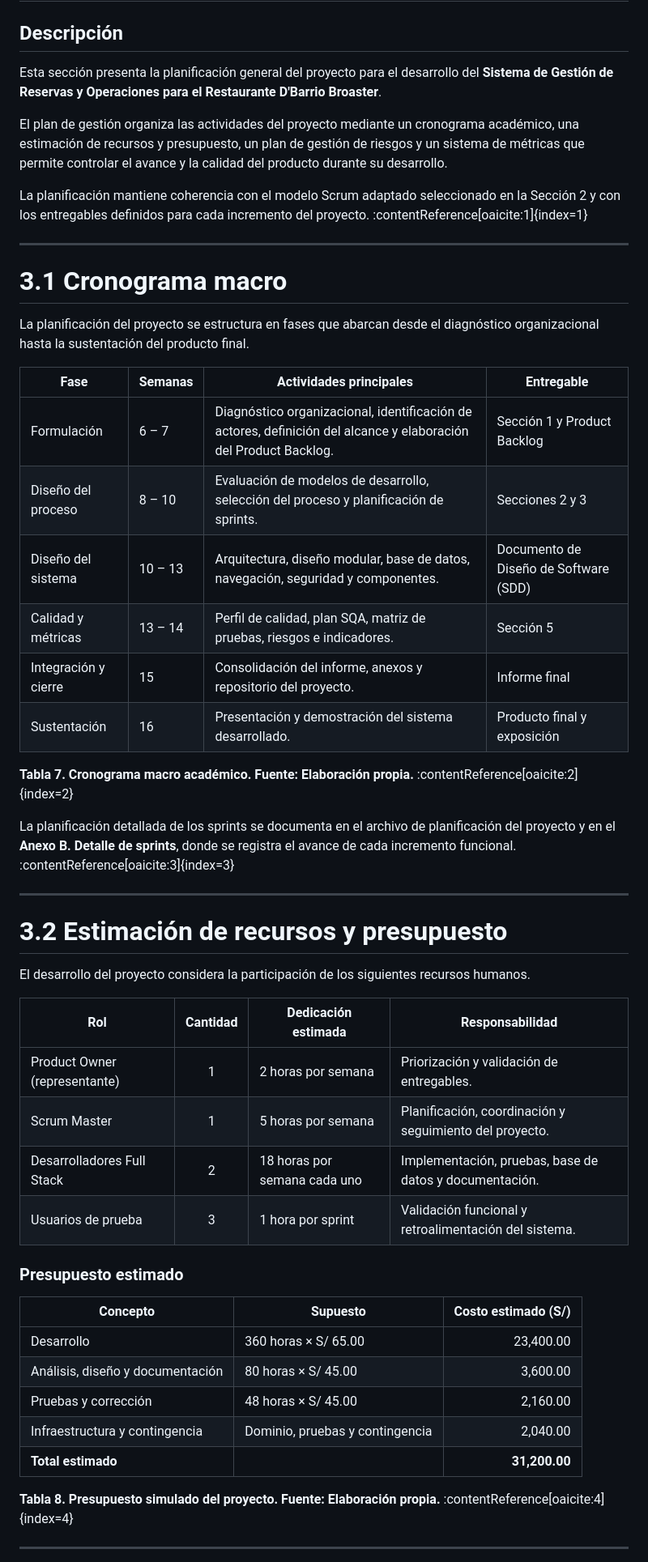
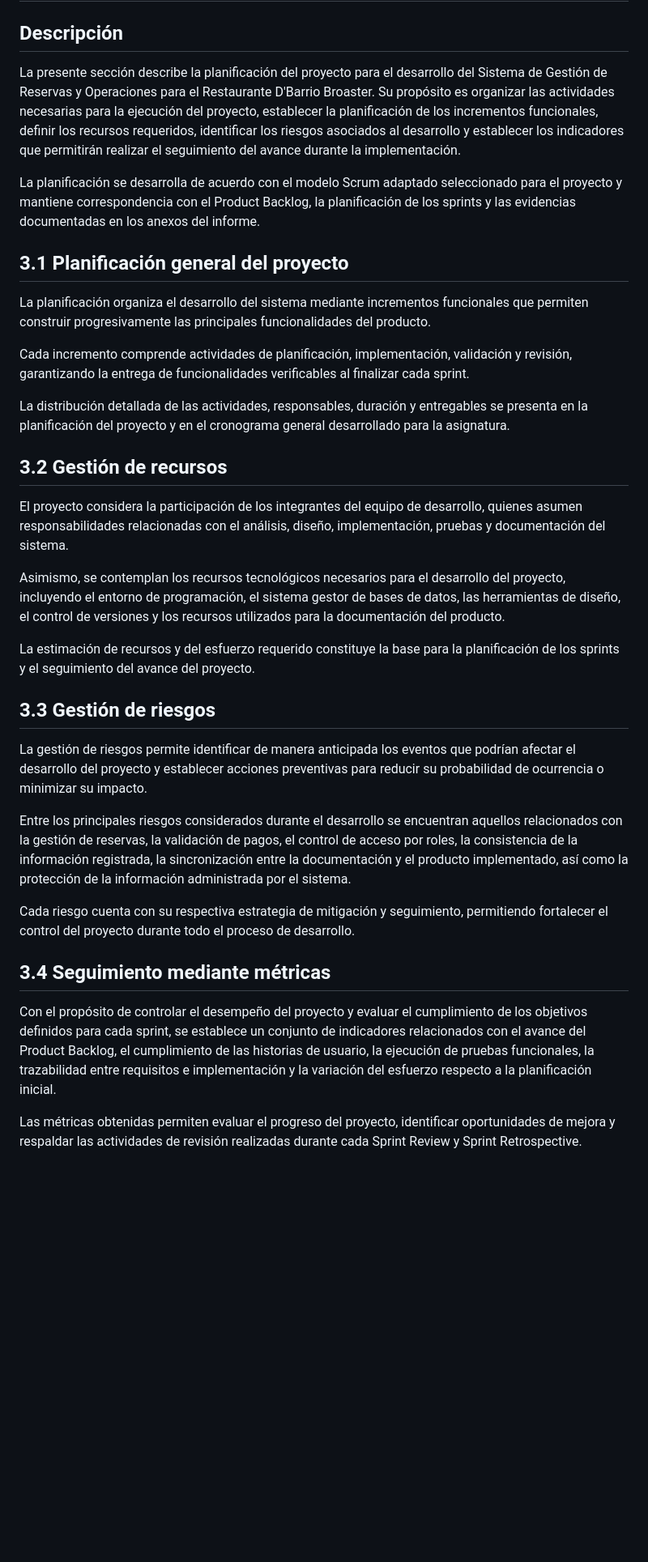
Before and after one commit to JhonatanFC/final-mds, a Markdown page: docs/entrega/04-gestion-sprints-metricas.md, the part around one of its changes. Shown at 81% size. Drawn GitHub-style; blank space fills up the shorter version.

```diff
--- a/docs/entrega/04-gestion-sprints-metricas.md
+++ b/docs/entrega/04-gestion-sprints-metricas.md
@@ -2,55 +2,37 @@
 
 ## Descripción
 
-Esta sección presenta la planificación general del proyecto para el desarrollo del **Sistema de Gestión de Reservas y Operaciones para el Restaurante D'Barrio Broaster**.
+La presente sección describe la planificación del proyecto para el desarrollo del Sistema de Gestión de Reservas y Operaciones para el Restaurante D'Barrio Broaster. Su propósito es organizar las actividades necesarias para la ejecución del proyecto, establecer la planificación de los incrementos funcionales, definir los recursos requeridos, identificar los riesgos asociados al desarrollo y establecer los indicadores que permitirán realizar el seguimiento del avance durante la implementación.
 
-El plan de gestión organiza las actividades del proyecto mediante un cronograma académico, una estimación de recursos y presupuesto, un plan de gestión de riesgos y un sistema de métricas que permite controlar el avance y la calidad del producto durante su desarrollo.
+La planificación se desarrolla de acuerdo con el modelo Scrum adaptado seleccionado para el proyecto y mantiene correspondencia con el Product Backlog, la planificación de los sprints y las evidencias documentadas en los anexos del informe.
 
-La planificación mantiene coherencia con el modelo Scrum adaptado seleccionado en la Sección 2 y con los entregables definidos para cada incremento del proyecto. :contentReference[oaicite:1]{index=1}
+## 3.1 Planificación general del proyecto
 
----
+La planificación organiza el desarrollo del sistema mediante incrementos funcionales que permiten construir progresivamente las principales funcionalidades del producto.
 
-# 3.1 Cronograma macro
+Cada incremento comprende actividades de planificación, implementación, validación y revisión, garantizando la entrega de funcionalidades verificables al finalizar cada sprint.
 
-La planificación del proyecto se estructura en fases que abarcan desde el diagnóstico organizacional hasta la sustentación del producto final.
+La distribución detallada de las actividades, responsables, duración y entregables se presenta en la planificación del proyecto y en el cronograma general desarrollado para la asignatura.
 
-| Fase | Semanas | Actividades principales | Entregable |
-|------|----------|-------------------------|------------|
-| Formulación | 6 – 7 | Diagnóstico organizacional, identificación de actores, definición del alcance y elaboración del Product Backlog. | Sección 1 y Product Backlog |
-| Diseño del proceso | 8 – 10 | Evaluación de modelos de desarrollo, selección del proceso y planificación de sprints. | Secciones 2 y 3 |
-| Diseño del sistema | 10 – 13 | Arquitectura, diseño modular, base de datos, navegación, seguridad y componentes. | Documento de Diseño de Software (SDD) |
-| Calidad y métricas | 13 – 14 | Perfil de calidad, plan SQA, matriz de pruebas, riesgos e indicadores. | Sección 5 |
-| Integración y cierre | 15 | Consolidación del informe, anexos y repositorio del proyecto. | Informe final |
-| Sustentación | 16 | Presentación y demostración del sistema desarrollado. | Producto final y exposición |
+## 3.2 Gestión de recursos
 
-**Tabla 7. Cronograma macro académico. Fuente: Elaboración propia.** :contentReference[oaicite:2]{index=2}
+El proyecto considera la participación de los integrantes del equipo de desarrollo, quienes asumen responsabilidades relacionadas con el análisis, diseño, implementación, pruebas y documentación del sistema.
 
-La planificación detallada de los sprints se documenta en el archivo de planificación del proyecto y en el **Anexo B. Detalle de sprints**, donde se registra el avance de cada incremento funcional. :contentReference[oaicite:3]{index=3}
+Asimismo, se contemplan los recursos tecnológicos necesarios para el desarrollo del proyecto, incluyendo el entorno de programación, el sistema gestor de bases de datos, las herramientas de diseño, el control de versiones y los recursos utilizados para la documentación del producto.
 
----
+La estimación de recursos y del esfuerzo requerido constituye la base para la planificación de los sprints y el seguimiento del avance del proyecto.
 
-# 3.2 Estimación de recursos y presupuesto
+## 3.3 Gestión de riesgos
 
-El desarrollo del proyecto considera la participación de los siguientes recursos humanos.
+La gestión de riesgos permite identificar de manera anticipada los eventos que podrían afectar el desarrollo del proyecto y establecer acciones preventivas para reducir su probabilidad de ocurrencia o minimizar su impacto.
 
-| Rol | Cantidad | Dedicación estimada | Responsabilidad |
-|------|:--------:|--------------------|-----------------|
-| Product Owner (representante) | 1 | 2 horas por semana | Priorización y validación de entregables. |
-| Scrum Master | 1 | 5 horas por semana | Planificación, coordinación y seguimiento del proyecto. |
-| Desarrolladores Full Stack | 2 | 18 horas por semana cada uno | Implementación, pruebas, base de datos y documentación. |
-| Usuarios de prueba | 3 | 1 hora por sprint | Validación funcional y retroalimentación del sistema. |
+Entre los principales riesgos considerados durante el desarrollo se encuentran aquellos relacionados con la gestión de reservas, la validación de pagos, el control de acceso por roles, la consistencia de la información registrada, la sincronización entre la documentación y el producto implementado, así como la protección de la información administrada por el sistema.
 
-### Presupuesto estimado
+Cada riesgo cuenta con su respectiva estrategia de mitigación y seguimiento, permitiendo fortalecer el control del proyecto durante todo el proceso de desarrollo.
 
-| Concepto | Supuesto | Costo estimado (S/) |
-|----------|----------|--------------------:|
-| Desarrollo | 360 horas × S/ 65.00 | 23,400.00 |
-| Análisis, diseño y documentación | 80 horas × S/ 45.00 | 3,600.00 |
-| Pruebas y corrección | 48 horas × S/ 45.00 | 2,160.00 |
-| Infraestructura y contingencia | Dominio, pruebas y contingencia | 2,040.00 |
-| **Total estimado** | | **31,200.00** |
+## 3.4 Seguimiento mediante métricas
 
-**Tabla 8. Presupuesto simulado del proyecto. Fuente: Elaboración propia.** :contentReference[oaicite:4]{index=4}
+Con el propósito de controlar el desempeño del proyecto y evaluar el cumplimiento de los objetivos definidos para cada sprint, se establece un conjunto de indicadores relacionados con el avance del Product Backlog, el cumplimiento de las historias de usuario, la ejecución de pruebas funcionales, la trazabilidad entre requisitos e implementación y la variación del esfuerzo respecto a la planificación inicial.
 
----
+Las métricas obtenidas permiten evaluar el progreso del proyecto, identificar oportunidades de mejora y respaldar las actividades de revisión realizadas durante cada Sprint Review y Sprint Retrospective.
 
```
Also changed, not shown: other parts of docs/entrega/04-gestion-sprints-metricas.md (+2 -40 lines).
